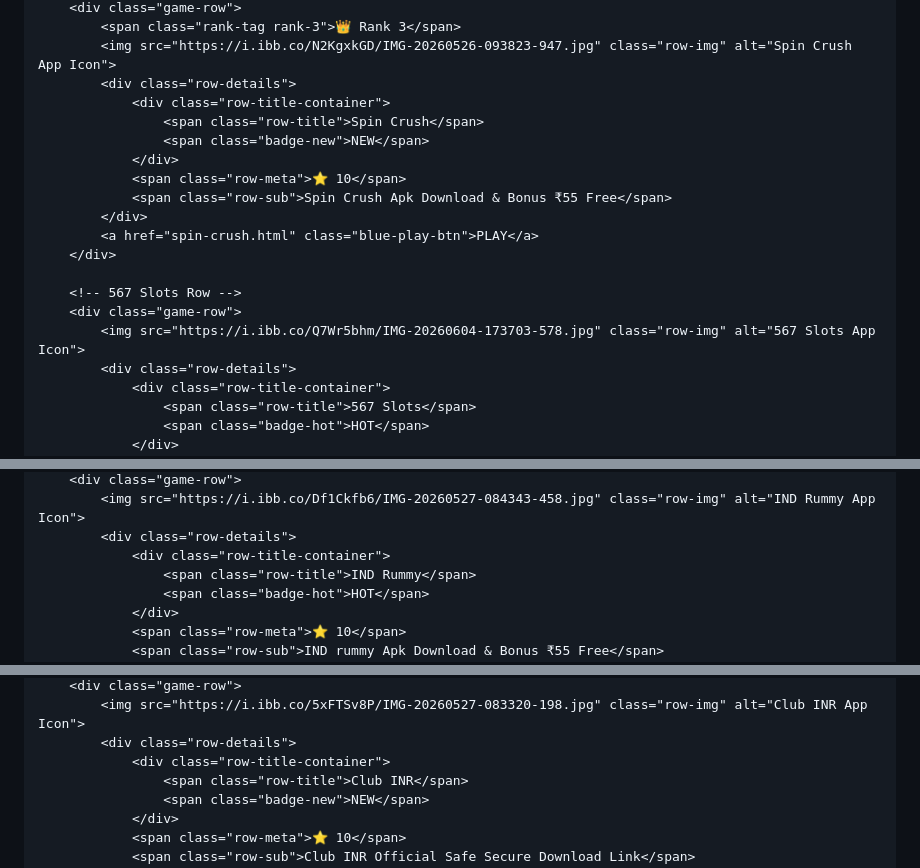
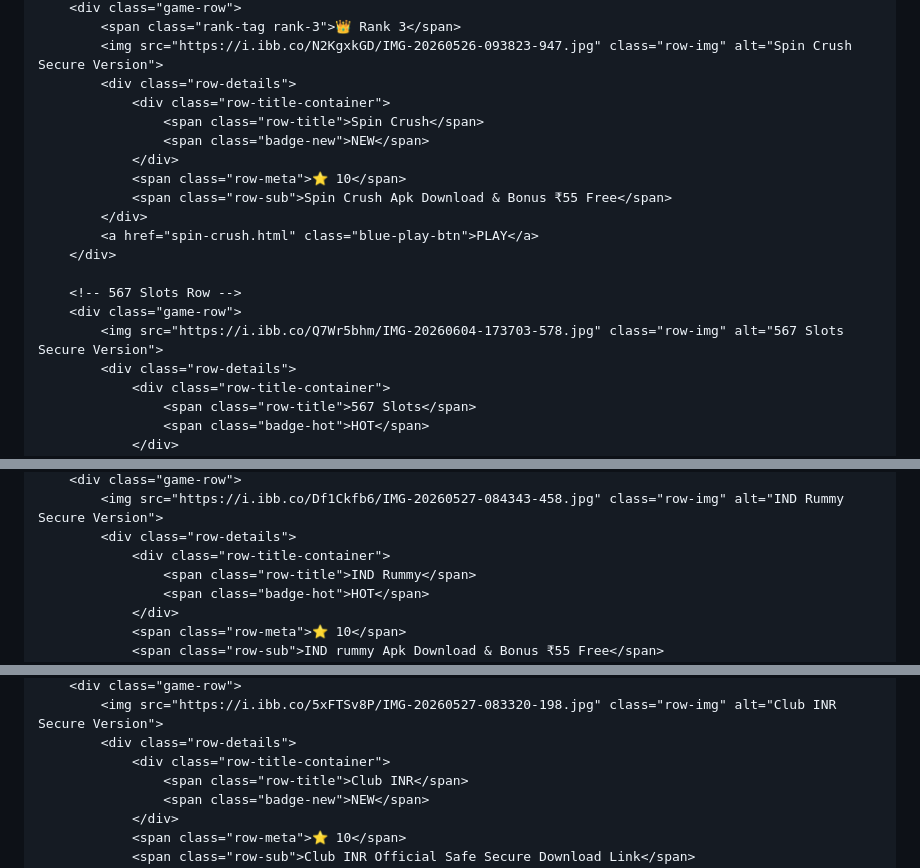
Before and after one commit to suhagthakor3262-lang/Prosafyonogame2026, a Markdown page: README.md, 3 parts joined by grey strips. GitHub-like rendering.

```diff
--- a/README.md
+++ b/README.md
@@ -150,6 +170,6 @@
         <div class="game-row">
             <span class="rank-tag rank-3">👑 Rank 3</span>
-            <img src="https://i.ibb.co/N2KgxkGD/IMG-20260526-093823-947.jpg" class="row-img" alt="Spin Crush App Icon">
+            <img src="https://i.ibb.co/N2KgxkGD/IMG-20260526-093823-947.jpg" class="row-img" alt="Spin Crush Secure Version">
             <div class="row-details">
                 <div class="row-title-container">
                     <span class="row-title">Spin Crush</span>
@@ -163,7 +183,7 @@
 
         <!-- 567 Slots Row -->
         <div class="game-row">
-            <img src="https://i.ibb.co/Q7Wr5bhm/IMG-20260604-173703-578.jpg" class="row-img" alt="567 Slots App Icon">
+            <img src="https://i.ibb.co/Q7Wr5bhm/IMG-20260604-173703-578.jpg" class="row-img" alt="567 Slots Secure Version">
             <div class="row-details">
                 <div class="row-title-container">
                     <span class="row-title">567 Slots</span>
@@ -179,5 +199,5 @@
         <div class="game-row">
-            <img src="https://i.ibb.co/Df1Ckfb6/IMG-20260527-084343-458.jpg" class="row-img" alt="IND Rummy App Icon">
+            <img src="https://i.ibb.co/Df1Ckfb6/IMG-20260527-084343-458.jpg" class="row-img" alt="IND Rummy Secure Version">
             <div class="row-details">
                 <div class="row-title-container">
                     <span class="row-title">IND Rummy</span>
@@ -193,5 +213,5 @@
         <div class="game-row">
-            <img src="https://i.ibb.co/5xFTSv8P/IMG-20260527-083320-198.jpg" class="row-img" alt="Club INR App Icon">
+            <img src="https://i.ibb.co/5xFTSv8P/IMG-20260527-083320-198.jpg" class="row-img" alt="Club INR Secure Version">
             <div class="row-details">
                 <div class="row-title-container">
                     <span class="row-title">Club INR</span>
```
Also changed, not shown: other parts of README.md (+96 -41 lines).
